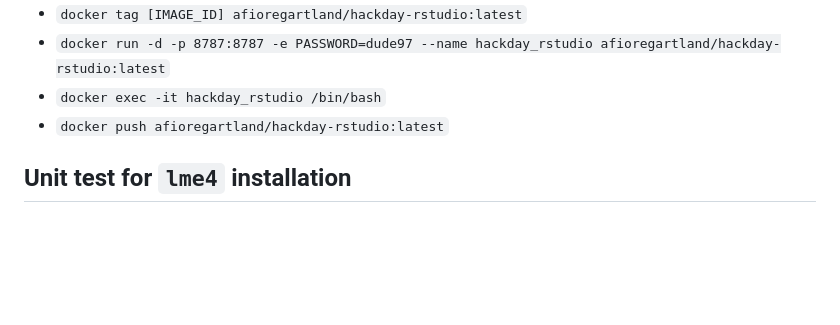
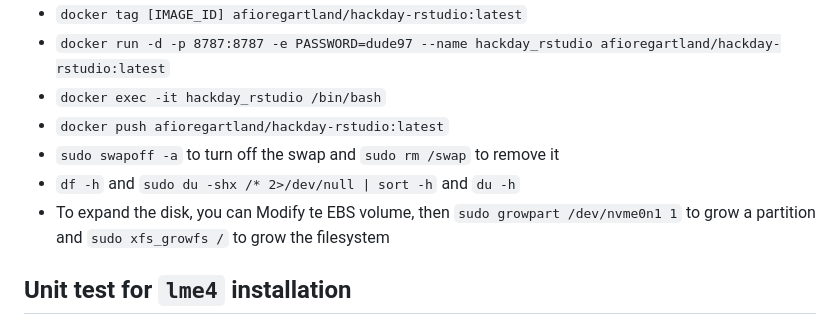
Before and after one commit to vokolo9720/seatrac-hackday-2024, a Markdown page: rstudio_instance_setup.md, the part around the change. GitHub-like rendering; blank space fills up the shorter version.

Commit message:
Updated setup notes

```diff
--- a/rstudio_instance_setup.md
+++ b/rstudio_instance_setup.md
@@ -92,6 +92,9 @@ sudo docker pull afioregartland/hackday-rstudio
  - `docker run -d -p 8787:8787 -e PASSWORD=dude97 --name hackday_rstudio afioregartland/hackday-rstudio:latest`
  - `docker exec -it hackday_rstudio /bin/bash`
  - `docker push afioregartland/hackday-rstudio:latest`
+ - `sudo swapoff -a` to turn off the swap and `sudo rm /swap` to remove it
+ - `df -h` and `sudo du -shx /* 2>/dev/null | sort -h` and `du -h`
+ - To expand the disk, you can Modify te EBS volume, then `sudo growpart /dev/nvme0n1 1` to grow a partition and `sudo xfs_growfs /` to grow the filesystem
 
 ## Unit test for `lme4` installation
 
```
